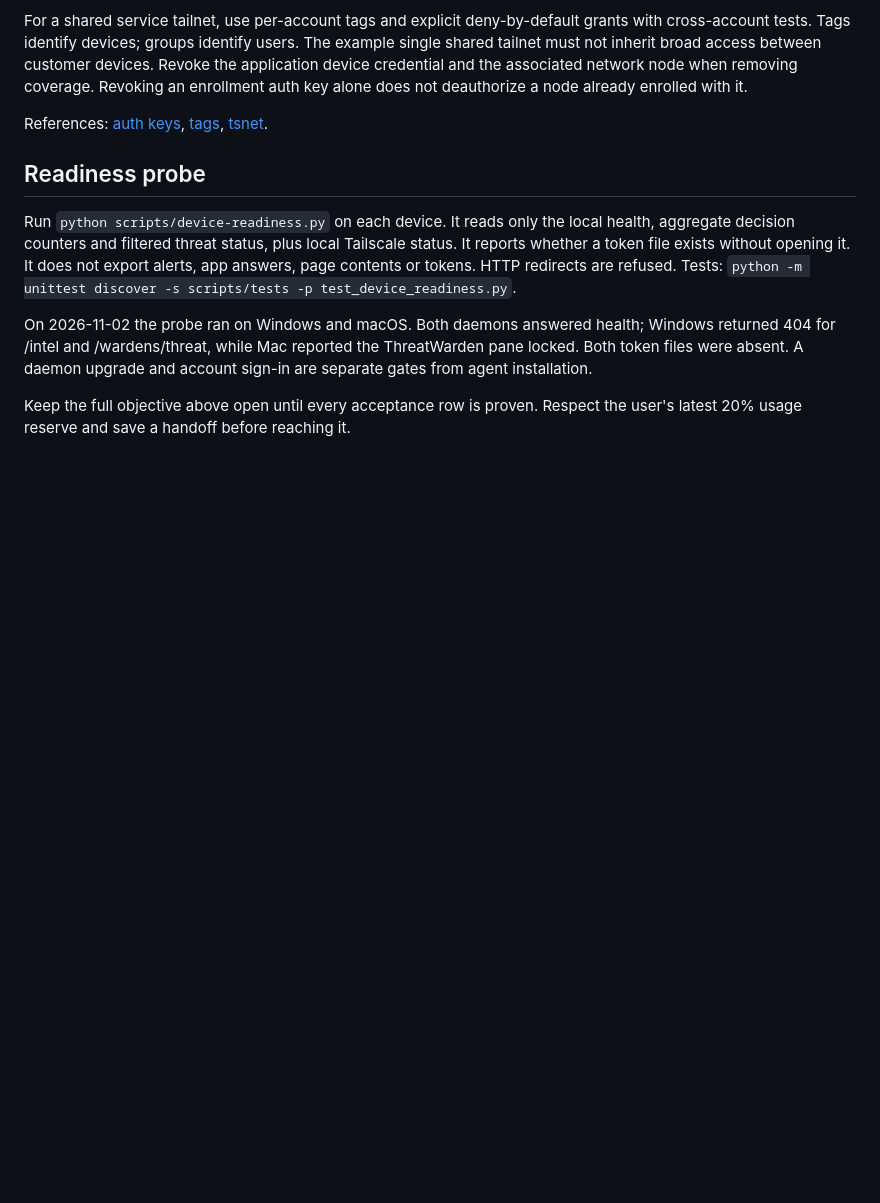
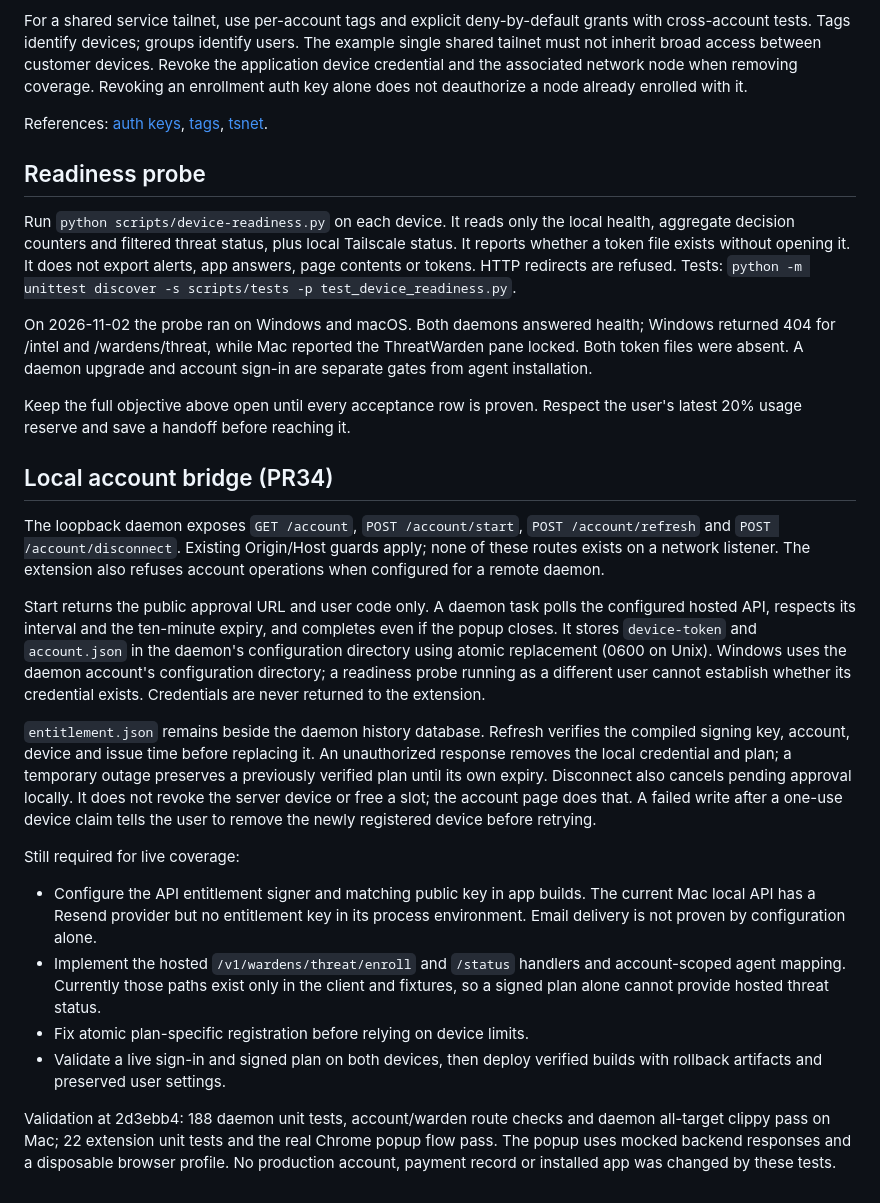
Before and after one commit to ethanrxla/ramwarden, a Markdown page: docs/specs/account-linked-devices.md, the part around one of its changes. GitHub-like rendering; blank space fills up the shorter version.

Commit message:
Record verified endpoint delivery and remaining account rollout gates

```diff
--- a/docs/specs/account-linked-devices.md
+++ b/docs/specs/account-linked-devices.md
@@ -61,3 +61,44 @@ account sign-in are separate gates from agent installation.
 
 Keep the full objective above open until every acceptance row is proven. Respect
 the user's latest 20% usage reserve and save a handoff before reaching it.
+
+## Local account bridge (PR34)
+
+The loopback daemon exposes `GET /account`, `POST /account/start`,
+`POST /account/refresh` and `POST /account/disconnect`. Existing Origin/Host
+guards apply; none of these routes exists on a network listener. The extension
+also refuses account operations when configured for a remote daemon.
+
+Start returns the public approval URL and user code only. A daemon task polls
+the configured hosted API, respects its interval and the ten-minute expiry,
+and completes even if the popup closes. It stores `device-token` and
+`account.json` in the daemon's configuration directory using atomic replacement
+(0600 on Unix). Windows uses the daemon account's configuration directory;
+a readiness probe running as a different user cannot establish whether its
+credential exists. Credentials are never returned to the extension.
+
+`entitlement.json` remains beside the daemon history database. Refresh verifies
+the compiled signing key, account, device and issue time before replacing it.
+An unauthorized response removes the local credential and plan; a temporary
+outage preserves a previously verified plan until its own expiry. Disconnect
+also cancels pending approval locally. It does not revoke the server device or
+free a slot; the account page does that. A failed write after a one-use device
+claim tells the user to remove the newly registered device before retrying.
+
+Still required for live coverage:
+
+- Configure the API entitlement signer and matching public key in app builds.
+  The current Mac local API has a Resend provider but no entitlement key in its
+  process environment. Email delivery is not proven by configuration alone.
+- Implement the hosted `/v1/wardens/threat/enroll` and `/status` handlers and
+  account-scoped agent mapping. Currently those paths exist only in the client
+  and fixtures, so a signed plan alone cannot provide hosted threat status.
+- Fix atomic plan-specific registration before relying on device limits.
+- Validate a live sign-in and signed plan on both devices, then deploy verified
+  builds with rollback artifacts and preserved user settings.
+
+Validation at 2d3ebb4: 188 daemon unit tests, account/warden route checks and
+daemon all-target clippy pass on Mac; 22 extension unit tests and the real
+Chrome popup flow pass. The popup uses mocked backend responses and a disposable
+browser profile. No production account, payment record or installed app was
+changed by these tests.
```
Also changed, not shown: other parts of docs/specs/account-linked-devices.md (+6 -6 lines).
